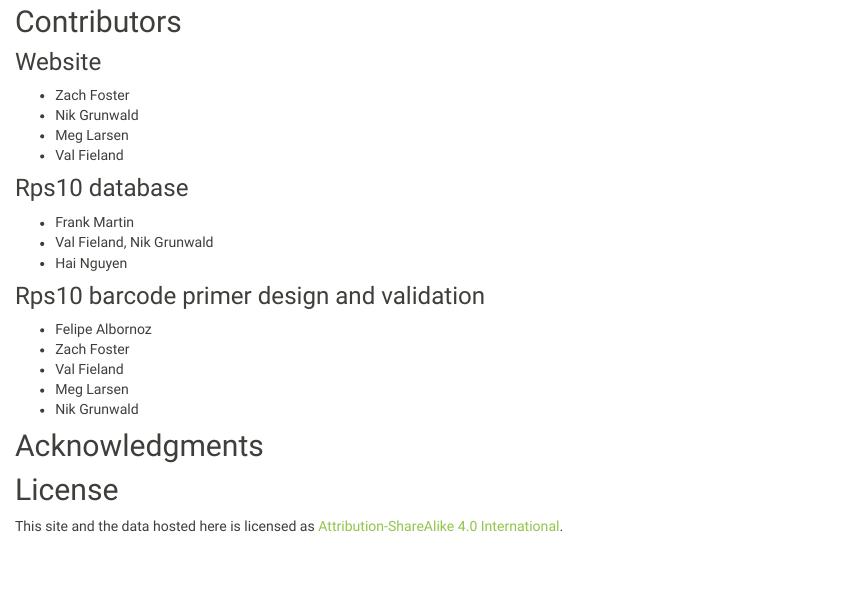
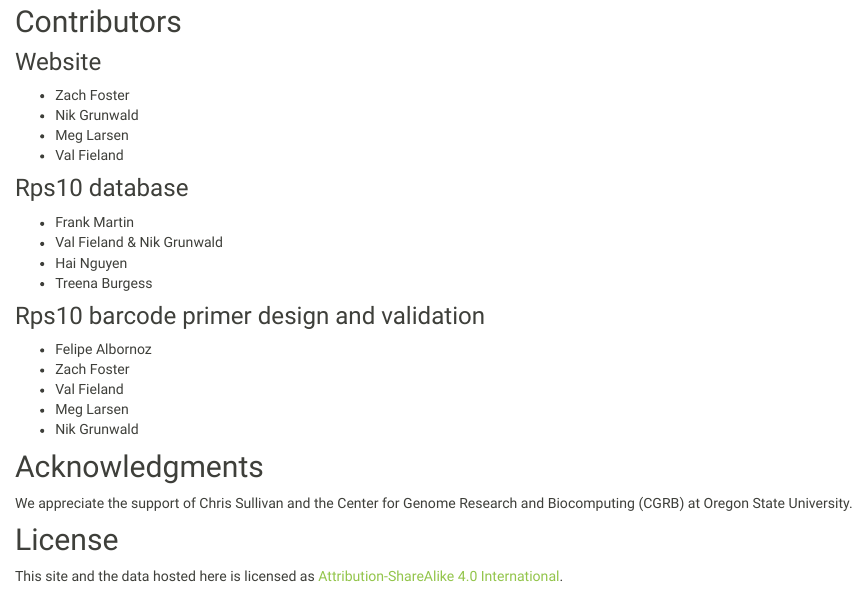
Before and after one commit to grunwaldlab/OomyceteDB, an R Markdown document (about.Rmd): the page in a window 1100 px wide, from 140 px down. The pictures show the output file website/about.html that the author committed with the source, opened offline; library style sheets and scripts come from the installed R packages.

```diff
--- a/about.Rmd
+++ b/about.Rmd
@@ -19,9 +19,9 @@
 ### Rps10 database
 
 - Frank Martin
-- Val Fieland, Nik Grunwald
+- Val Fieland & Nik Grunwald
 - Hai Nguyen
-
+- Treena Burgess
 
 ### Rps10 barcode primer design and validation
 
@@ -33,6 +33,7 @@
 
 ## Acknowledgments
 
+We appreciate the support of Chris Sullivan and the Center for Genome Research and Biocomputing (CGRB) at Oregon State University.
 
 ## License
 
```
Also changed, not shown: index.Rmd (+1 -1 lines), footer.html, website/about.html, website/footer.html.
